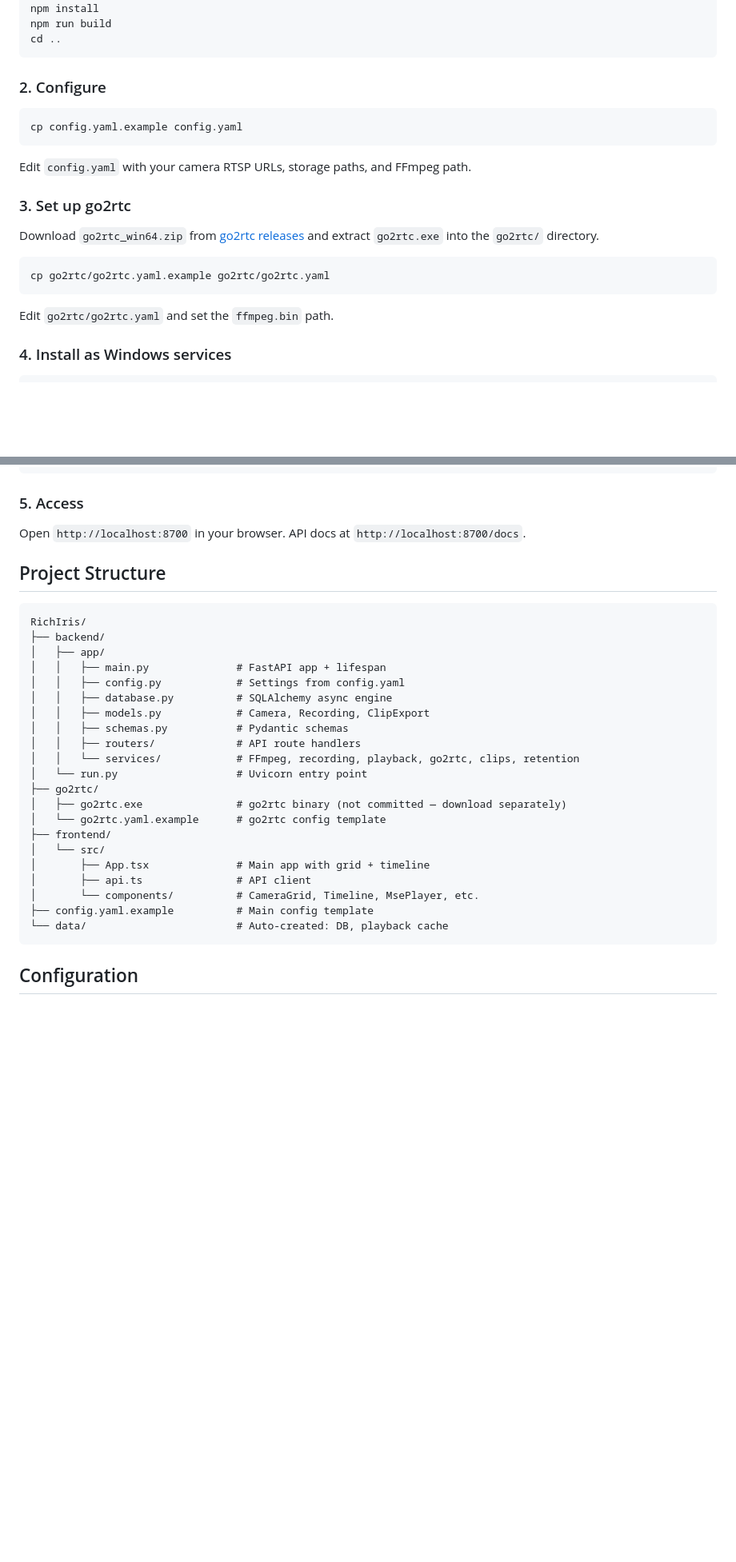
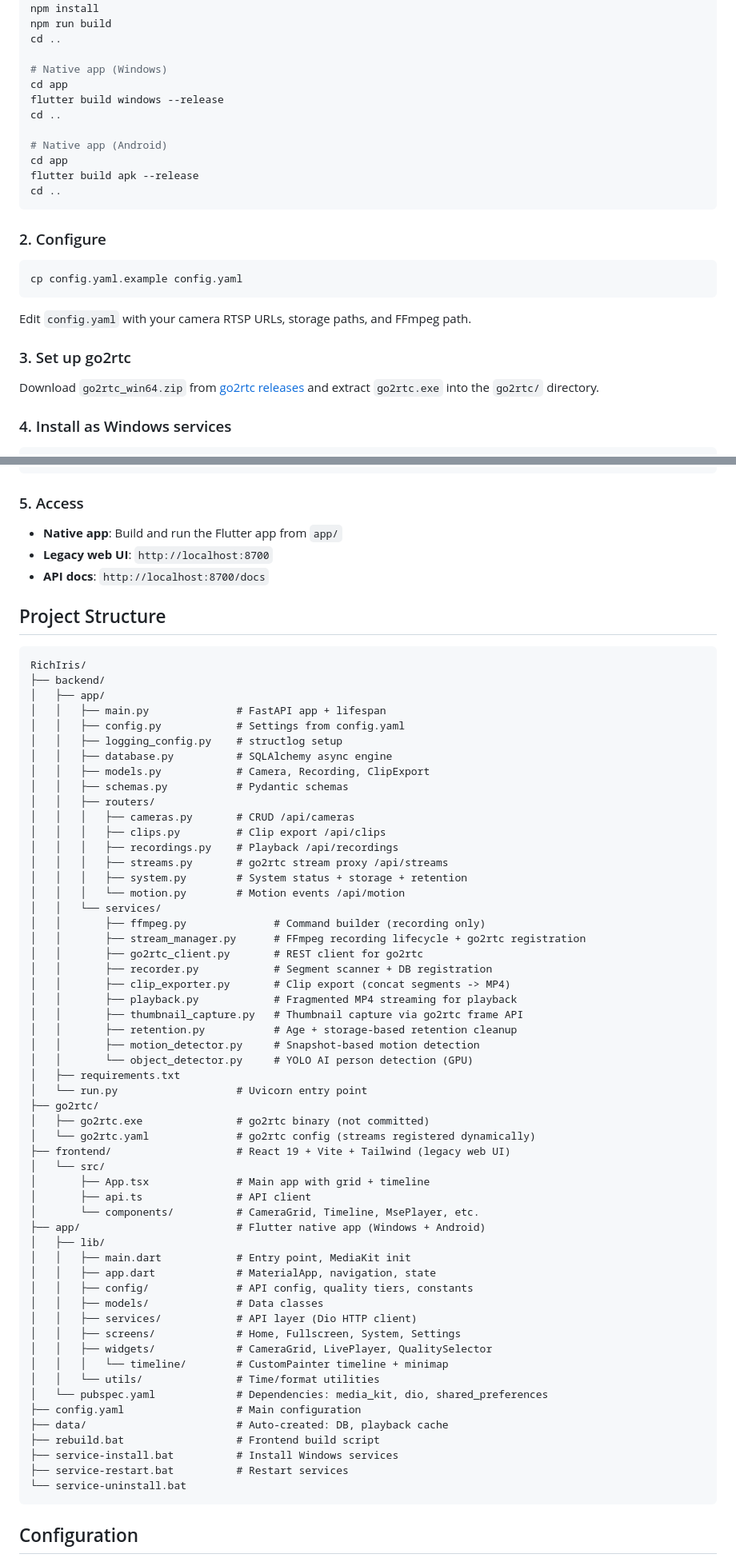
Before and after one commit to richard1912/RichIris, a Markdown page: README.md, 2 parts joined by grey strips. Shown at 80% size. Drawn GitHub-style; blank space fills up the shorter version.

````diff
--- a/README.md
+++ b/README.md
@@ -52,6 +63,16 @@ pip install -r backend/requirements.txt
 cd frontend
 npm install
 npm run build
+cd ..
+
+# Native app (Windows)
+cd app
+flutter build windows --release
+cd ..
+
+# Native app (Android)
+cd app
+flutter build apk --release
 cd ..
 ```
 
@@ -66,12 +87,6 @@ Edit `config.yaml` with your camera RTSP URLs, storage paths, and FFmpeg path.
 ### 3. Set up go2rtc
 
 Download `go2rtc_win64.zip` from [go2rtc releases](https://github.com/AlexxIT/go2rtc/releases) and extract `go2rtc.exe` into the `go2rtc/` directory.
-
-```bash
-cp go2rtc/go2rtc.yaml.example go2rtc/go2rtc.yaml
-```
-
-Edit `go2rtc/go2rtc.yaml` and set the `ffmpeg.bin` path.
 
 ### 4. Install as Windows services
 
@@ -91,7 +106,9 @@ nssm start RichIris
 
 ### 5. Access
 
-Open `http://localhost:8700` in your browser. API docs at `http://localhost:8700/docs`.
+- **Native app**: Build and run the Flutter app from `app/`
+- **Legacy web UI**: `http://localhost:8700`
+- **API docs**: `http://localhost:8700/docs`
 
 ## Project Structure
 
@@ -101,22 +118,56 @@ RichIris/
 │   ├── app/
 │   │   ├── main.py              # FastAPI app + lifespan
 │   │   ├── config.py            # Settings from config.yaml
+│   │   ├── logging_config.py    # structlog setup
 │   │   ├── database.py          # SQLAlchemy async engine
 │   │   ├── models.py            # Camera, Recording, ClipExport
 │   │   ├── schemas.py           # Pydantic schemas
-│   │   ├── routers/             # API route handlers
-│   │   └── services/            # FFmpeg, recording, playback, go2rtc, clips, retention
+│   │   ├── routers/
+│   │   │   ├── cameras.py       # CRUD /api/cameras
+│   │   │   ├── clips.py         # Clip export /api/clips
+│   │   │   ├── recordings.py    # Playback /api/recordings
+│   │   │   ├── streams.py       # go2rtc stream proxy /api/streams
+│   │   │   ├── system.py        # System status + storage + retention
+│   │   │   └── motion.py        # Motion events /api/motion
+│   │   └── services/
+│   │       ├── ffmpeg.py              # Command builder (recording only)
+│   │       ├── stream_manager.py      # FFmpeg recording lifecycle + go2rtc registration
+│   │       ├── go2rtc_client.py       # REST client for go2rtc
+│   │       ├── recorder.py            # Segment scanner + DB registration
+│   │       ├── clip_exporter.py       # Clip export (concat segments -> MP4)
+│   │       ├── playback.py            # Fragmented MP4 streaming for playback
+│   │       ├── thumbnail_capture.py   # Thumbnail capture via go2rtc frame API
+│   │       ├── retention.py           # Age + storage-based retention cleanup
+│   │       ├── motion_detector.py     # Snapshot-based motion detection
+│   │       └── object_detector.py     # YOLO AI person detection (GPU)
+│   ├── requirements.txt
 │   └── run.py                   # Uvicorn entry point
 ├── go2rtc/
-│   ├── go2rtc.exe               # go2rtc binary (not committed — download separately)
-│   └── go2rtc.yaml.example      # go2rtc config template
-├── frontend/
+│   ├── go2rtc.exe               # go2rtc binary (not committed)
+│   └── go2rtc.yaml              # go2rtc config (streams registered dynamically)
+├── frontend/                    # React 19 + Vite + Tailwind (legacy web UI)
 │   └── src/
 │       ├── App.tsx              # Main app with grid + timeline
 │       ├── api.ts               # API client
 │       └── components/          # CameraGrid, Timeline, MsePlayer, etc.
-├── config.yaml.example          # Main config template
-└── data/                        # Auto-created: DB, playback cache
+├── app/                         # Flutter native app (Windows + Android)
+│   ├── lib/
+│   │   ├── main.dart            # Entry point, MediaKit init
+│   │   ├── app.dart             # MaterialApp, navigation, state
+│   │   ├── config/              # API config, quality tiers, constants
+│   │   ├── models/              # Data classes
+│   │   ├── services/            # API layer (Dio HTTP client)
+│   │   ├── screens/             # Home, Fullscreen, System, Settings
+│   │   ├── widgets/             # CameraGrid, LivePlayer, QualitySelector
+│   │   │   └── timeline/        # CustomPainter timeline + minimap
+│   │   └── utils/               # Time/format utilities
+│   └── pubspec.yaml             # Dependencies: media_kit, dio, shared_preferences
+├── config.yaml                  # Main configuration
+├── data/                        # Auto-created: DB, playback cache
+├── rebuild.bat                  # Frontend build script
+├── service-install.bat          # Install Windows services
+├── service-restart.bat          # Restart services
+└── service-uninstall.bat
 ```
 
 ## Configuration
````
Also changed, not shown: other parts of README.md (+33 -19 lines).
